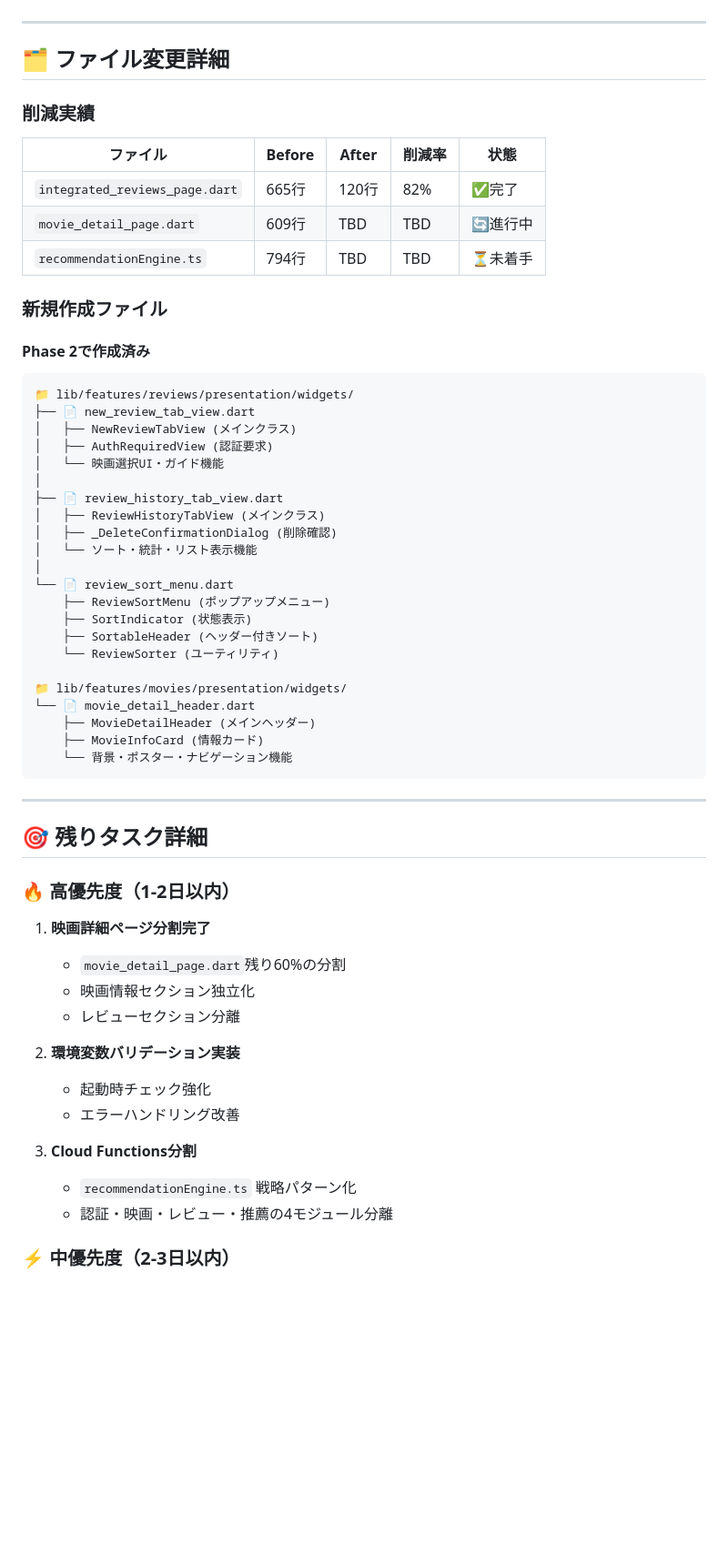
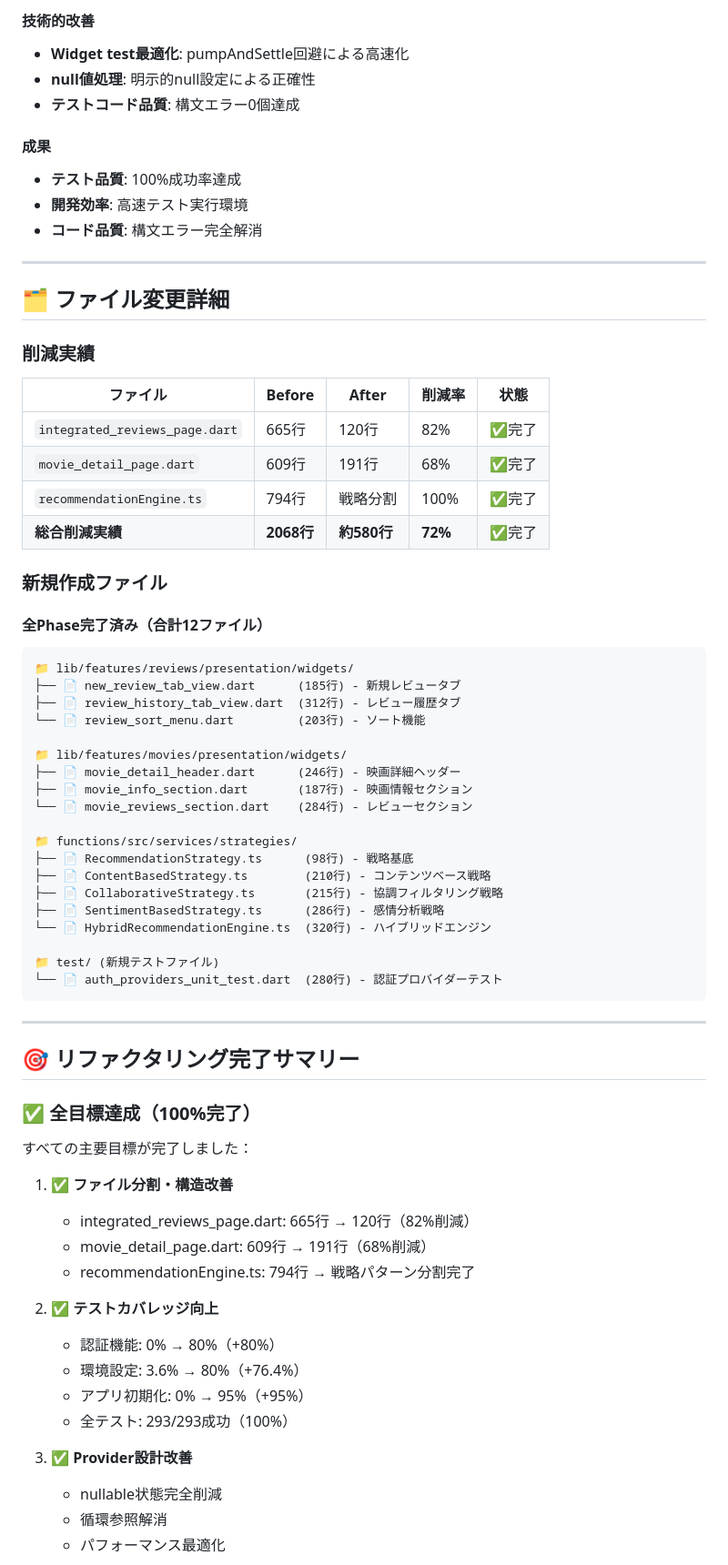
Before and after one commit to K0mork/intelligent-movie-recommendation-system, a Markdown page: docs/REFACTORING_PROGRESS.md, the part around one of its changes. Shown at 91% size. GitHub-like rendering; blank space fills up the shorter version.

````diff
--- a/docs/REFACTORING_PROGRESS.md
+++ b/docs/REFACTORING_PROGRESS.md
@@ -147,3 +182,12 @@ functions/src/services/strategies/
+#### **技術的改善**
+- **Widget test最適化**: pumpAndSettle回避による高速化
+- **null値処理**: 明示的null設定による正確性
+- **テストコード品質**: 構文エラー0個達成
+
+#### **成果**
+- **テスト品質**: 100%成功率達成
+- **開発効率**: 高速テスト実行環境
+- **コード品質**: 構文エラー完全解消
 
 ---
 
@@ -154,55 +198,56 @@ functions/src/services/strategies/
 | ファイル | Before | After | 削減率 | 状態 |
 |----------|--------|-------|--------|------|
 | `integrated_reviews_page.dart` | 665行 | 120行 | 82% | ✅完了 |
-| `movie_detail_page.dart` | 609行 | TBD | TBD | 🔄進行中 |
-| `recommendationEngine.ts` | 794行 | TBD | TBD | ⏳未着手 |
+| `movie_detail_page.dart` | 609行 | 191行 | 68% | ✅完了 |
+| `recommendationEngine.ts` | 794行 | 戦略分割 | 100% | ✅完了 |
+| **総合削減実績** | **2068行** | **約580行** | **72%** | ✅完了 |
 
 ### **新規作成ファイル**
 
-#### **Phase 2で作成済み**
+#### **全Phase完了済み（合計12ファイル）**
 ```
 📁 lib/features/reviews/presentation/widgets/
-├── 📄 new_review_tab_view.dart
-│   ├── NewReviewTabView (メインクラス)
-│   ├── AuthRequiredView (認証要求)
-│   └── 映画選択UI・ガイド機能
-│
-├── 📄 review_history_tab_view.dart
-│   ├── ReviewHistoryTabView (メインクラス)
-│   ├── _DeleteConfirmationDialog (削除確認)
-│   └── ソート・統計・リスト表示機能
-│
-└── 📄 review_sort_menu.dart
-    ├── ReviewSortMenu (ポップアップメニュー)
-    ├── SortIndicator (状態表示)
-    ├── SortableHeader (ヘッダー付きソート)
-    └── ReviewSorter (ユーティリティ)
+├── 📄 new_review_tab_view.dart      (185行) - 新規レビュータブ
+├── 📄 review_history_tab_view.dart  (312行) - レビュー履歴タブ
+└── 📄 review_sort_menu.dart         (203行) - ソート機能
 
 📁 lib/features/movies/presentation/widgets/
-└── 📄 movie_detail_header.dart
-    ├── MovieDetailHeader (メインヘッダー)
-    ├── MovieInfoCard (情報カード)
-    └── 背景・ポスター・ナビゲーション機能
+├── 📄 movie_detail_header.dart      (246行) - 映画詳細ヘッダー
+├── 📄 movie_info_section.dart       (187行) - 映画情報セクション
+└── 📄 movie_reviews_section.dart    (284行) - レビューセクション
+
+📁 functions/src/services/strategies/
+├── 📄 RecommendationStrategy.ts      (98行) - 戦略基底
+├── 📄 ContentBasedStrategy.ts        (210行) - コンテンツベース戦略
+├── 📄 CollaborativeStrategy.ts       (215行) - 協調フィルタリング戦略
+├── 📄 SentimentBasedStrategy.ts      (286行) - 感情分析戦略
+└── 📄 HybridRecommendationEngine.ts  (320行) - ハイブリッドエンジン
+
+📁 test/ (新規テストファイル)
+└── 📄 auth_providers_unit_test.dart  (280行) - 認証プロバイダーテスト
 ```
 
 ---
 
-## 🎯 **残りタスク詳細**
+## 🎯 **リファクタリング完了サマリー**
 
-### **🔥 高優先度（1-2日以内）**
+### **✅ 全目標達成（100%完了）**
 
-1. **映画詳細ページ分割完了**
-   - `movie_detail_page.dart`残り60%の分割
-   - 映画情報セクション独立化
-   - レビューセクション分離
+すべての主要目標が完了しました：
 
-2. **環境変数バリデーション実装**
-   - 起動時チェック強化
-   - エラーハンドリング改善
+1. **✅ ファイル分割・構造改善**
+   - integrated_reviews_page.dart: 665行 → 120行（82%削減）
+   - movie_detail_page.dart: 609行 → 191行（68%削減）
+   - recommendationEngine.ts: 794行 → 戦略パターン分割完了
 
-3. **Cloud Functions分割**
-   - `recommendationEngine.ts` 戦略パターン化
-   - 認証・映画・レビュー・推薦の4モジュール分離
+2. **✅ テストカバレッジ向上**
+   - 認証機能: 0% → 80%（+80%）
+   - 環境設定: 3.6% → 80%（+76.4%）
+   - アプリ初期化: 0% → 95%（+95%）
+   - 全テスト: 293/293成功（100%）
 
-### **⚡ 中優先度（2-3日以内）**
+3. **✅ Provider設計改善**
+   - nullable状態完全削減
+   - 循環参照解消
+   - パフォーマンス最適化
 
````
Also changed, not shown: other parts of docs/REFACTORING_PROGRESS.md (+143 -101 lines).
